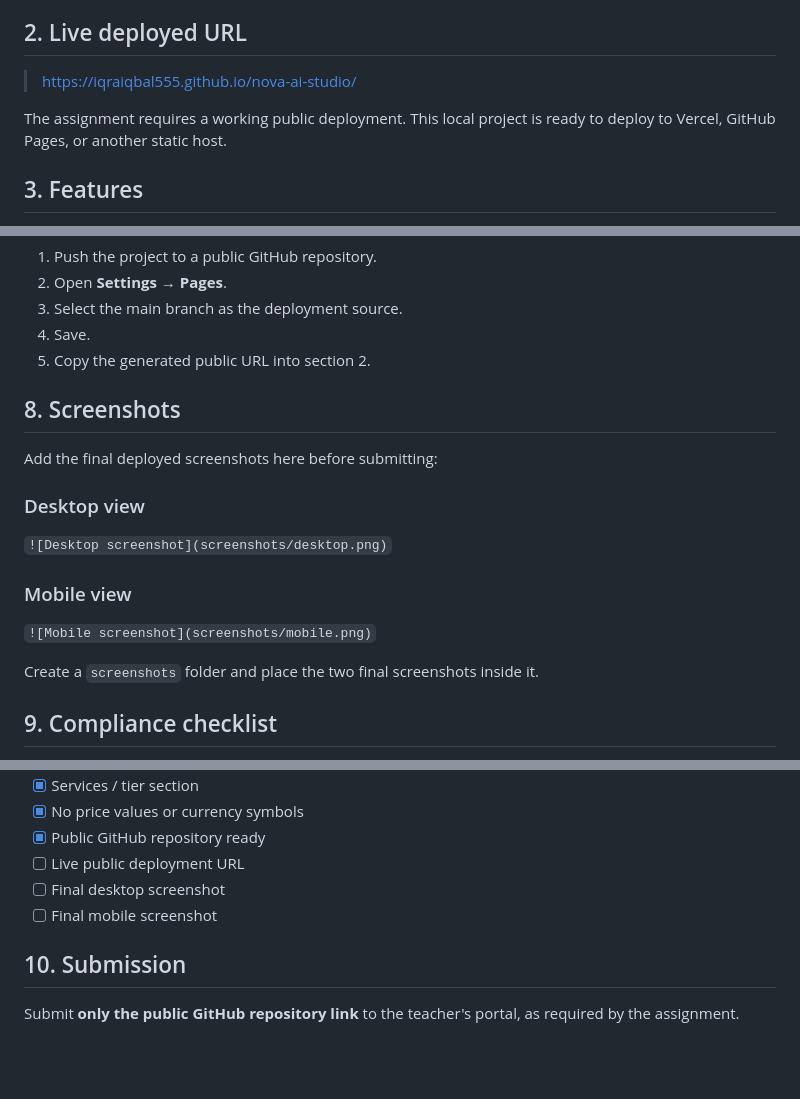
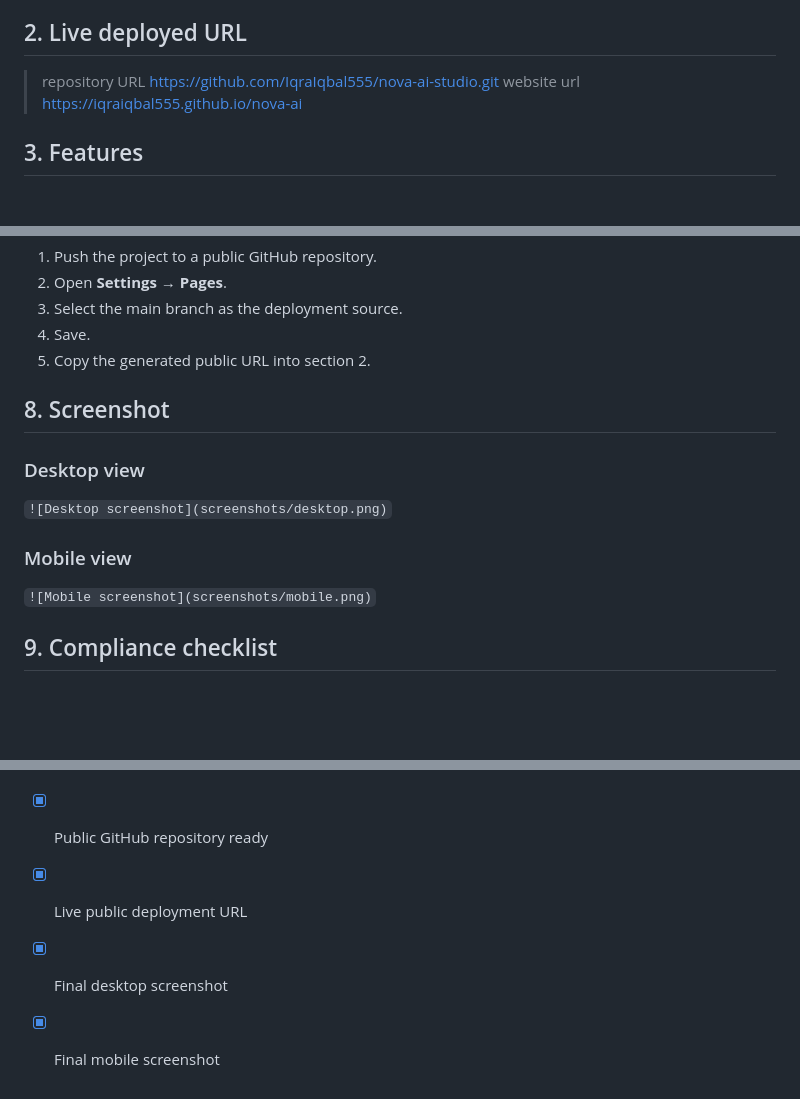
Before and after one commit to IqraIqbal555/nova-ai-studio, a Markdown page: README.md, 3 parts joined by grey strips. Rendered like a GitHub page; blank space fills up the shorter version.

```diff
--- a/README.md
+++ b/README.md
@@ -11,10 +14,10 @@
 - Product and campaign teams looking for distinctive digital visuals
 
 ## 2. Live deployed URL
-
-> https://iqraiqbal555.github.io/nova-ai-studio/
-
-The assignment requires a working public deployment. This local project is ready to deploy to Vercel, GitHub Pages, or another static host.
+>repository URL
+>https://github.com/IqraIqbal555/nova-ai-studio.git
+>website url
+> https://iqraiqbal555.github.io/nova-ai
 
 ## 3. Features
 
@@ -146,17 +149,13 @@ No JavaScript is used anywhere in the project.
 4. Save.
 5. Copy the generated public URL into section 2.
 
-## 8. Screenshots
-
-Add the final deployed screenshots here before submitting:
+## 8. Screenshot
 
 ### Desktop view
 `![Desktop screenshot](screenshots/desktop.png)`
 
 ### Mobile view
 `![Mobile screenshot](screenshots/mobile.png)`
-
-Create a `screenshots` folder and place the two final screenshots inside it.
 
 ## 9. Compliance checklist
 
@@ -175,10 +174,6 @@ Create a `screenshots` folder and place the two final screenshots inside it.
 - [x] Services / tier section
 - [x] No price values or currency symbols
 - [x] Public GitHub repository ready
-- [ ] Live public deployment URL
-- [ ] Final desktop screenshot
-- [ ] Final mobile screenshot
-
-## 10. Submission
-
-Submit **only the public GitHub repository link** to the teacher's portal, as required by the assignment.
+- [x] Live public deployment URL
+- [x] Final desktop screenshot
+- [x] Final mobile screenshot
```
Also changed, not shown: other parts of README.md (+3 -0 lines).
